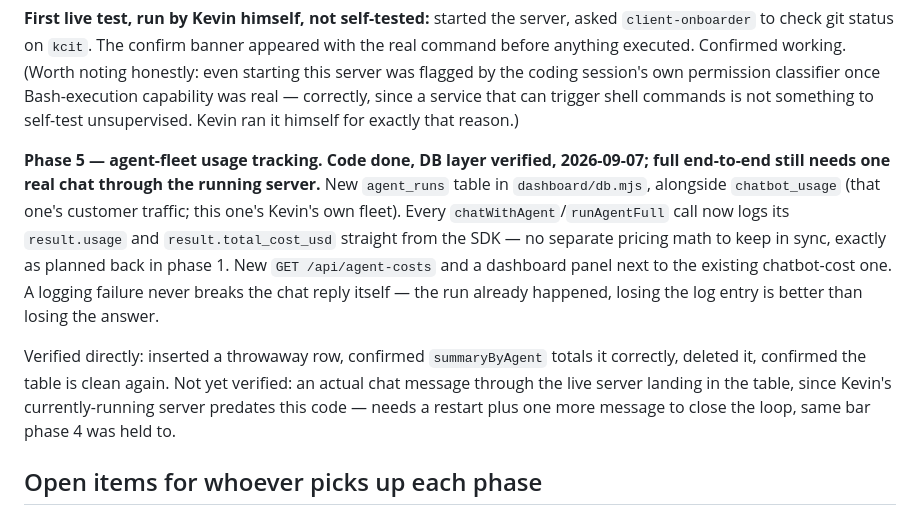
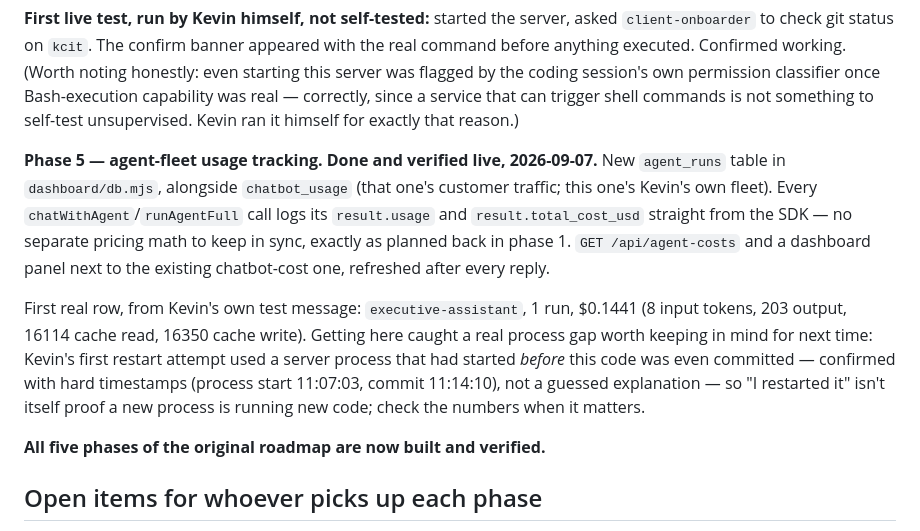
Before and after one commit to kevinchavez42069-afk/kcit, a Markdown page: vault/50-Workspace/AI Operating System.md, the part around the change. GitHub-like rendering.

Commit message:
Phase 5 verified live: real agent_runs row confirmed
First restart attempt used a process that predated the Phase 5 commit
(caught with timestamps: process started 11:07:03, commit landed
11:14:10) - a browser refresh doesn't reload the server's code, only
what it sends the page. Second attempt, a real terminal-level restart,
produced a real logged row: executive-assistant, $0.1441.

All five phases of the AI Operating System roadmap are now built and
verified end to end, not just committed.

Co-Authored-By: Claude Sonnet 5 <noreply@anthropic.com>
Claude-Session: https://claude.ai/code/session_01NQp5qt6hp8nDPgCugZTYrW

```diff
--- a/vault/50-Workspace/AI Operating System.md
+++ b/vault/50-Workspace/AI Operating System.md
@@ -219,24 +219,25 @@ capability was real — correctly, since a service that can trigger shell
 commands is not something to self-test unsupervised. Kevin ran it himself
 for exactly that reason.)
 
-**Phase 5 — agent-fleet usage tracking. Code done, DB layer verified,
-2026-09-07; full end-to-end still needs one real chat through the running
-server.** New `agent_runs` table in `dashboard/db.mjs`, alongside
+**Phase 5 — agent-fleet usage tracking. Done and verified live,
+2026-09-07.** New `agent_runs` table in `dashboard/db.mjs`, alongside
 `chatbot_usage` (that one's customer traffic; this one's Kevin's own
-fleet). Every `chatWithAgent`/`runAgentFull` call now logs its
-`result.usage` and `result.total_cost_usd` straight from the SDK — no
-separate pricing math to keep in sync, exactly as planned back in phase 1.
-New `GET /api/agent-costs` and a dashboard panel next to the existing
-chatbot-cost one. A logging failure never breaks the chat reply itself —
-the run already happened, losing the log entry is better than losing the
-answer.
+fleet). Every `chatWithAgent`/`runAgentFull` call logs its `result.usage`
+and `result.total_cost_usd` straight from the SDK — no separate pricing
+math to keep in sync, exactly as planned back in phase 1. `GET
+/api/agent-costs` and a dashboard panel next to the existing chatbot-cost
+one, refreshed after every reply.
 
-Verified directly: inserted a throwaway row, confirmed `summaryByAgent`
-totals it correctly, deleted it, confirmed the table is clean again. Not
-yet verified: an actual chat message through the live server landing in
-the table, since Kevin's currently-running server predates this code —
-needs a restart plus one more message to close the loop, same bar phase 4
-was held to.
+First real row, from Kevin's own test message: `executive-assistant`, 1
+run, $0.1441 (8 input tokens, 203 output, 16114 cache read, 16350 cache
+write). Getting here caught a real process gap worth keeping in mind for
+next time: Kevin's first restart attempt used a server process that had
+started *before* this code was even committed — confirmed with hard
+timestamps (process start 11:07:03, commit 11:14:10), not a guessed
+explanation — so "I restarted it" isn't itself proof a new process is
+running new code; check the numbers when it matters.
+
+**All five phases of the original roadmap are now built and verified.**
 
 ## Open items for whoever picks up each phase
 
```
Also changed, not shown: vault/50-Workspace/Push Log.md (+18 -0 lines).
